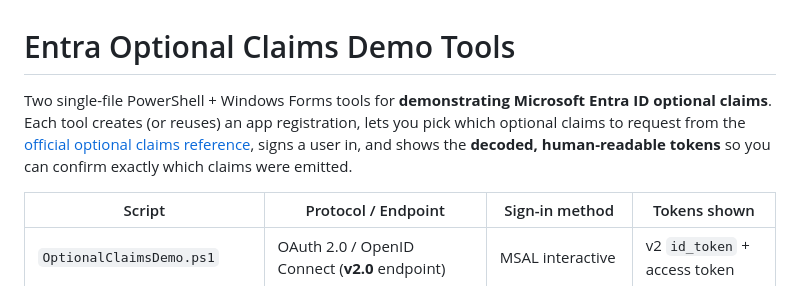
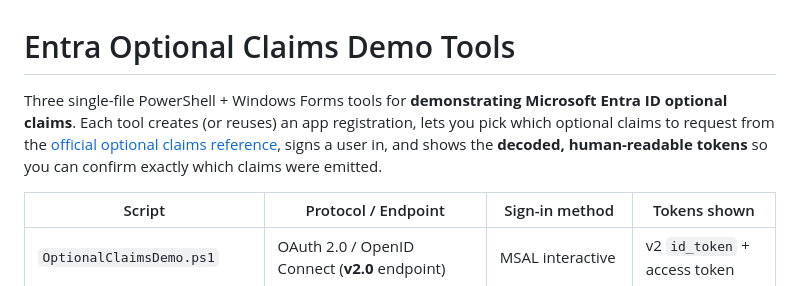
Before and after one commit to jasonfritts/EntraExternalID, a Markdown page: ClaimsTesting/Readme.md, the part around one of its changes. Rendered like a GitHub page.

```diff
--- a/ClaimsTesting/Readme.md
+++ b/ClaimsTesting/Readme.md
@@ -1,7 +1,7 @@
 
 # Entra Optional Claims Demo Tools
 
-Two single-file PowerShell + Windows Forms tools for **demonstrating Microsoft Entra ID optional claims**. Each tool creates (or reuses) an app registration, lets you pick which optional claims to request from the [official optional claims reference](https://learn.microsoft.com/en-us/entra/identity-platform/optional-claims-reference), signs a user in, and shows the **decoded, human-readable tokens** so you can confirm exactly which claims were emitted.
+Three single-file PowerShell + Windows Forms tools for **demonstrating Microsoft Entra ID optional claims**. Each tool creates (or reuses) an app registration, lets you pick which optional claims to request from the [official optional claims reference](https://learn.microsoft.com/en-us/entra/identity-platform/optional-claims-reference), signs a user in, and shows the **decoded, human-readable tokens** so you can confirm exactly which claims were emitted.
 
 | Script | Protocol / Endpoint | Sign-in method | Tokens shown |
 | --- | --- | --- | --- |
```
Also changed, not shown: other parts of ClaimsTesting/Readme.md (+2 -1 lines).
